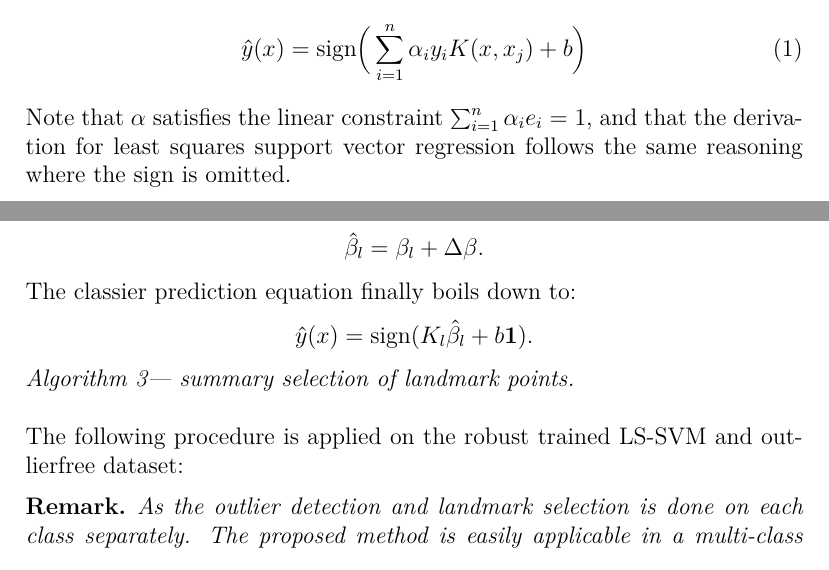
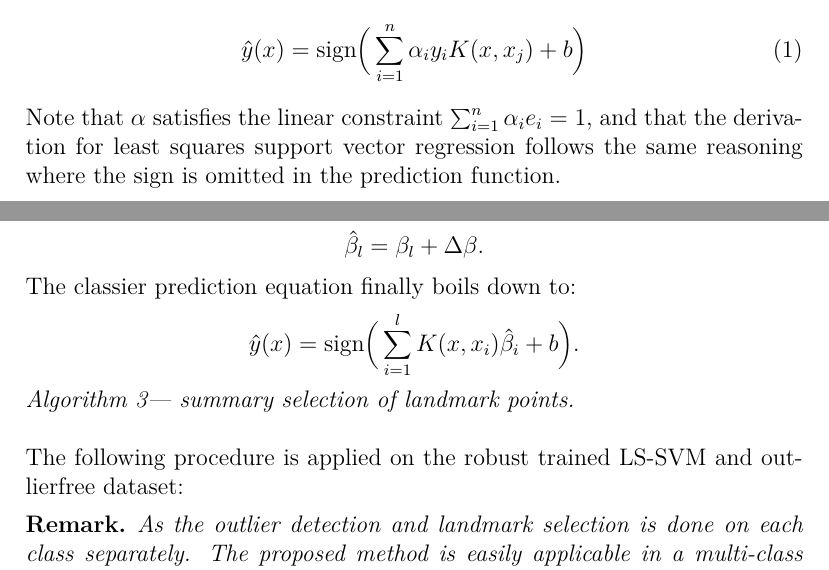
Before and after one commit to v3551G/IJ-Paper, a LaTeX paper (Latex/RobustLSSVMs.tex): two parts of pages 5 and 16 of 20, joined at a grey line, cut so that both start at the same text. Compiled offline with pdfLaTeX.

Commit message:
small changes

```diff
--- a/Latex/RobustLSSVMs.tex
+++ b/Latex/RobustLSSVMs.tex
@@ -219,7 +219,7 @@
 %	\label{eq:prediction}
 %	\end{equation}
 %	where $\hat{y}(x)$ is the predicted output, $K$ the ker.
-Note that $\alpha$ satisfies the linear constraint $\sum_{i=1}^{n} \alpha_i  e_i = 1$, and that the derivation for least squares support vector regression follows the same reasoning where the sign is omitted. %\cite{Choi2009}.
+Note that $\alpha$ satisfies the linear constraint $\sum_{i=1}^{n} \alpha_i  e_i = 1$, and that the derivation for least squares support vector regression follows the same reasoning where the sign is omitted in the prediction function. %\cite{Choi2009}.
 
 	\newpage
 
@@ -511,7 +511,7 @@ We can partition this expression in the selected landmark part and non-selected
 	\end{align}
  The classier prediction equation finally boils down to:
 	\begin{equation}
-\hat{y}(x) = \mathrm{sign}(	K_l\hat{\mathbf{\beta}}_l + b \mathbf{1}).
+\hat{y}(x) = \mathrm{sign}\Big(\sum_{i=1}^{l} K(x, x_i)\hat{\beta}_i  + b\Big).
 	\end{equation}
 
 	\paragraph{Algorithm 3--- summary selection of landmark points}
```
Also changed, not shown: Latex/RobustLSSVMs.pdf, Latex/RobustLSSVMs.tex (6 more changed lines).
